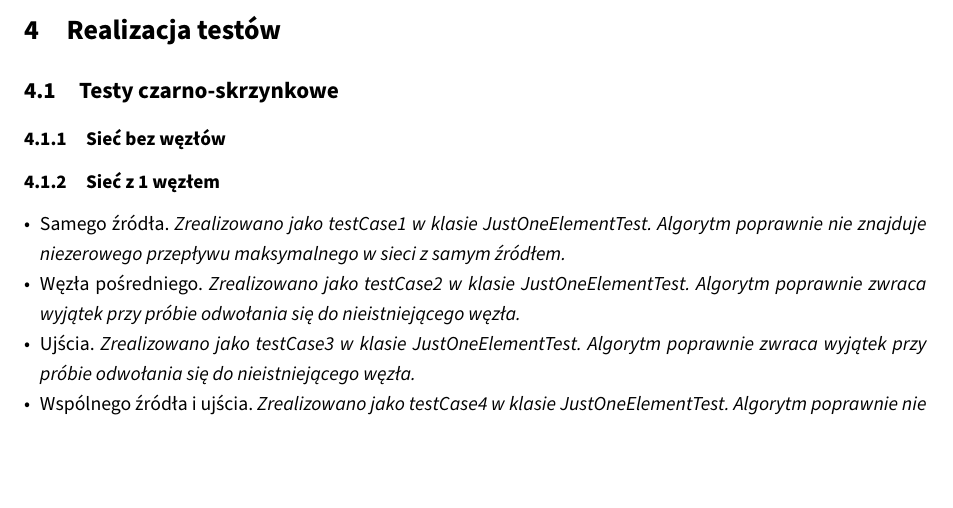
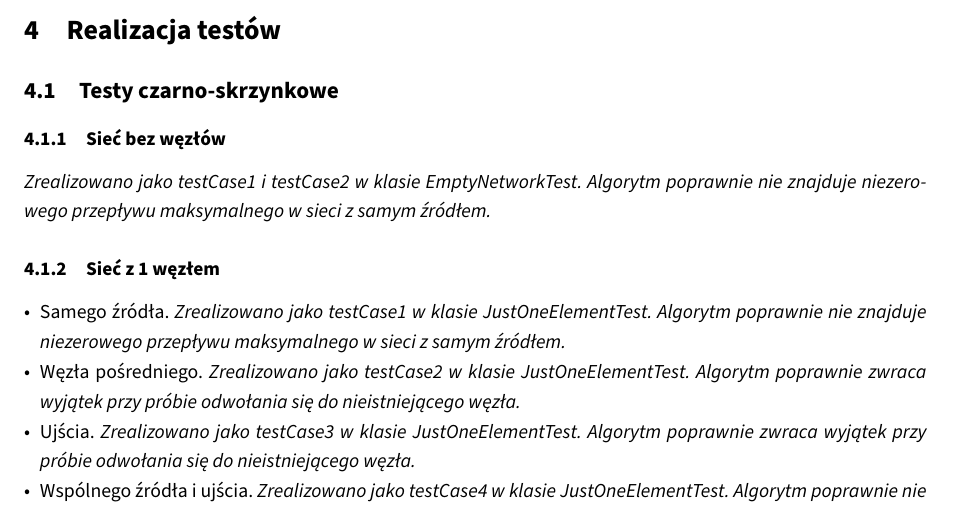
Before and after one commit to student-tomasz/tiwo-ford-fulkerson-test-suite, a LaTeX document (sprawozdanie/dokument.tex, which reads sprawozdanie/tex/realizacja/czarno-skrzynkowe.tex): part of page 8 of 12, cut so that both start at the same text, the shorter picture padded with empty space. Compiled offline with XeLaTeX.

Commit message:
Zaaktualizuj dokument realizacji testów o sieć bez jakichkolwiek węzłów

```diff
--- a/sprawozdanie/tex/realizacja/czarno-skrzynkowe.tex
+++ b/sprawozdanie/tex/realizacja/czarno-skrzynkowe.tex
@@ -1,7 +1,9 @@
 \subsection{Testy czarno\dywiz skrzynkowe}
 
 \subsubsection{Sieć bez węzłów}
-
+\emph{Zrealizowano jako testCase1 i testCase2 w klasie EmptyNetworkTest.
+Algorytm poprawnie nie znajduje niezerowego przepływu maksymalnego w sieci
+z samym źródłem.}
 
 \subsubsection{Sieć z 1 węzłem}
 
```
